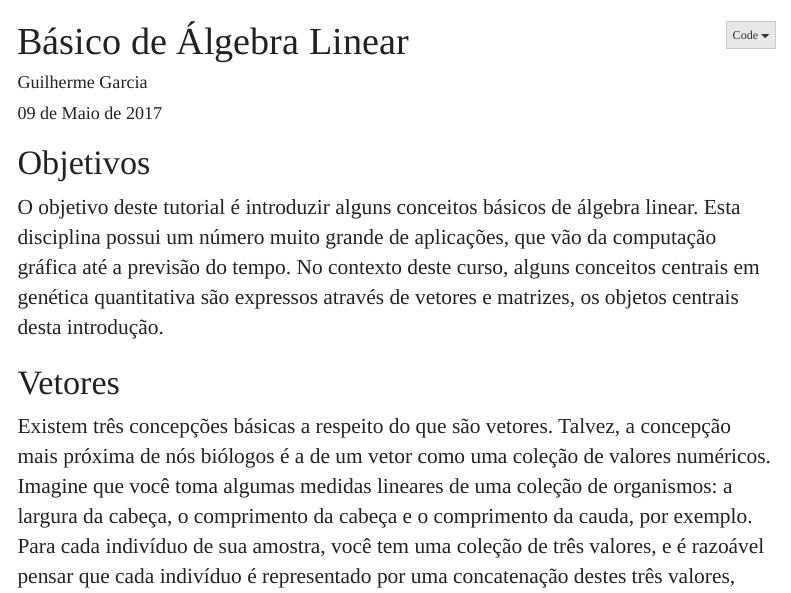
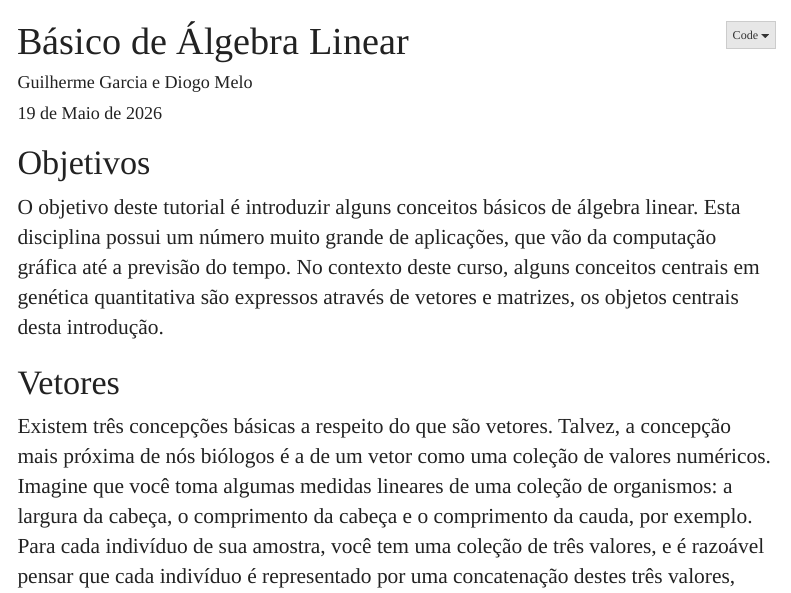
Before and after one commit to diogro/evofencom, an R Markdown document (Tutoriais/algelin.Rmd): the page in a window 1100 px wide, from its top. Rendered offline with R 4.5, knitr and Pandoc, with nearby package versions; menus at the side of the page are left out.

Commit message:
tutorial de alglin

```diff
--- a/Tutoriais/algelin.Rmd
+++ b/Tutoriais/algelin.Rmd
@@ -1,7 +1,7 @@
 ---
 title: "Básico de Álgebra Linear"
-author: "Guilherme Garcia"
-date: "09 de Maio de 2017"
+author: "Guilherme Garcia e Diogo Melo"
+date: "19 de Maio de 2026"
 output:
   html_document:
     code_folding: show
```
Also changed, not shown: Tutoriais/algelin.html, 1 other file.
